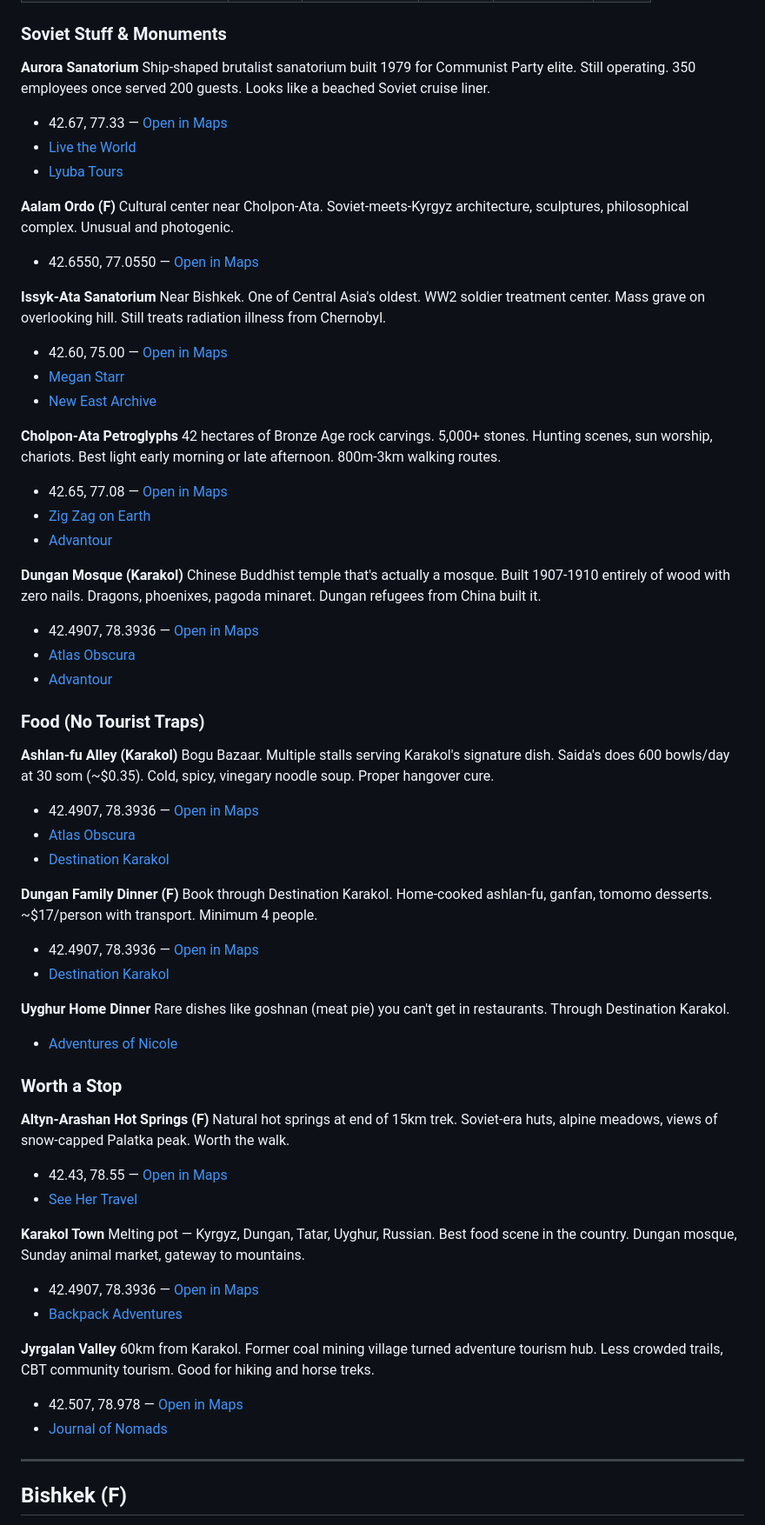
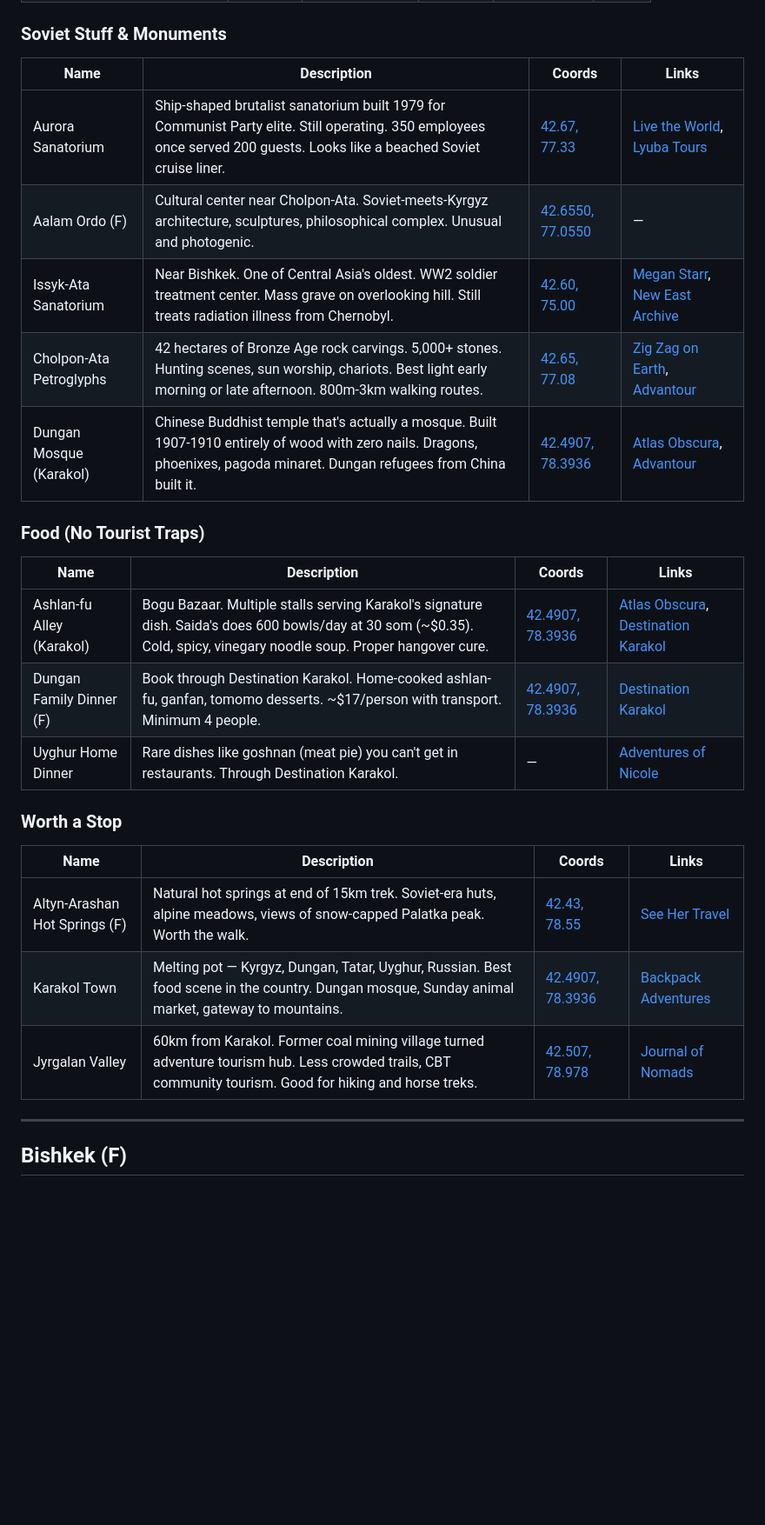
Before and after one commit to dominik2323/kyrgo, a Markdown page: trips-roadmap/april-2025-roadmap.md, the part around one of its changes. Shown at 87% size. GitHub-like rendering; blank space fills up the shorter version.

```diff
--- a/trips-roadmap/april-2025-roadmap.md
+++ b/trips-roadmap/april-2025-roadmap.md
@@ -213,67 +140,29 @@ Another abandoned camp on south shore. Still has a Lenin monument standing.
 
 ### Soviet Stuff & Monuments
 
-**Aurora Sanatorium**
-Ship-shaped brutalist sanatorium built 1979 for Communist Party elite. Still operating. 350 employees once served 200 guests. Looks like a beached Soviet cruise liner.
-- 42.67, 77.33 — [Open in Maps](https://www.google.com/maps?q=42.67,77.33)
-- [Live the World](https://www.livetheworld.com/activities/kyrgyzstan/aurora-sanatorium-cholpon-ata)
-- [Lyuba Tours](https://lyubatours.com/blog/aurora-sanatorium)
-
-**Aalam Ordo (F)**
-Cultural center near Cholpon-Ata. Soviet-meets-Kyrgyz architecture, sculptures, philosophical complex. Unusual and photogenic.
-- 42.6550, 77.0550 — [Open in Maps](https://www.google.com/maps?q=42.6550,77.0550)
-
-**Issyk-Ata Sanatorium**
-Near Bishkek. One of Central Asia's oldest. WW2 soldier treatment center. Mass grave on overlooking hill. Still treats radiation illness from Chernobyl.
-- 42.60, 75.00 — [Open in Maps](https://www.google.com/maps?q=42.60,75.00)
-- [Megan Starr](https://www.meganstarr.com/issyk-ata-sanatorium/)
-- [New East Archive](https://www.new-east-archive.org/features/show/11434/the-escapist-issyk-ata-sanatorium-kyrgyzstan)
-
-**Cholpon-Ata Petroglyphs**
-42 hectares of Bronze Age rock carvings. 5,000+ stones. Hunting scenes, sun worship, chariots. Best light early morning or late afternoon. 800m-3km walking routes.
-- 42.65, 77.08 — [Open in Maps](https://www.google.com/maps?q=42.65,77.08)
-- [Zig Zag on Earth](https://www.zigzagonearth.com/kyrgyzstan-cholpon-ata-petroglyphs/)
-- [Advantour](https://www.advantour.com/kyrgyzstan/cholpon-ata-petroglyphs.htm)
-
-**Dungan Mosque (Karakol)**
-Chinese Buddhist temple that's actually a mosque. Built 1907-1910 entirely of wood with zero nails. Dragons, phoenixes, pagoda minaret. Dungan refugees from China built it.
-- 42.4907, 78.3936 — [Open in Maps](https://www.google.com/maps?q=42.4907,78.3936)
-- [Atlas Obscura](https://www.atlasobscura.com/places/dungan-mosque)
-- [Advantour](https://www.advantour.com/kyrgyzstan/karakol/karakol-dungan-mosque.htm)
+| Name | Description | Coords | Links |
+| ---- | ----------- | ------ | ----- |
+| Aurora Sanatorium | Ship-shaped brutalist sanatorium built 1979 for Communist Party elite. Still operating. 350 employees once served 200 guests. Looks like a beached Soviet cruise liner. | [42.67, 77.33](https://www.google.com/maps?q=42.67,77.33) | [Live the World](https://www.livetheworld.com/activities/kyrgyzstan/aurora-sanatorium-cholpon-ata), [Lyuba Tours](https://lyubatours.com/blog/aurora-sanatorium) |
+| Aalam Ordo (F) | Cultural center near Cholpon-Ata. Soviet-meets-Kyrgyz architecture, sculptures, philosophical complex. Unusual and photogenic. | [42.6550, 77.0550](https://www.google.com/maps?q=42.6550,77.0550) | — |
+| Issyk-Ata Sanatorium | Near Bishkek. One of Central Asia's oldest. WW2 soldier treatment center. Mass grave on overlooking hill. Still treats radiation illness from Chernobyl. | [42.60, 75.00](https://www.google.com/maps?q=42.60,75.00) | [Megan Starr](https://www.meganstarr.com/issyk-ata-sanatorium/), [New East Archive](https://www.new-east-archive.org/features/show/11434/the-escapist-issyk-ata-sanatorium-kyrgyzstan) |
+| Cholpon-Ata Petroglyphs | 42 hectares of Bronze Age rock carvings. 5,000+ stones. Hunting scenes, sun worship, chariots. Best light early morning or late afternoon. 800m-3km walking routes. | [42.65, 77.08](https://www.google.com/maps?q=42.65,77.08) | [Zig Zag on Earth](https://www.zigzagonearth.com/kyrgyzstan-cholpon-ata-petroglyphs/), [Advantour](https://www.advantour.com/kyrgyzstan/cholpon-ata-petroglyphs.htm) |
+| Dungan Mosque (Karakol) | Chinese Buddhist temple that's actually a mosque. Built 1907-1910 entirely of wood with zero nails. Dragons, phoenixes, pagoda minaret. Dungan refugees from China built it. | [42.4907, 78.3936](https://www.google.com/maps?q=42.4907,78.3936) | [Atlas Obscura](https://www.atlasobscura.com/places/dungan-mosque), [Advantour](https://www.advantour.com/kyrgyzstan/karakol/karakol-dungan-mosque.htm) |
 
 ### Food (No Tourist Traps)
 
-**Ashlan-fu Alley (Karakol)**
-Bogu Bazaar. Multiple stalls serving Karakol's signature dish. Saida's does 600 bowls/day at 30 som (~$0.35). Cold, spicy, vinegary noodle soup. Proper hangover cure.
-- 42.4907, 78.3936 — [Open in Maps](https://www.google.com/maps?q=42.4907,78.3936)
-- [Atlas Obscura](https://www.atlasobscura.com/articles/what-to-eat-kyrgyzstan)
-- [Destination Karakol](https://destinationkarakol.com/food-drink/kyrgyz-food/)
-
-**Dungan Family Dinner (F)**
-Book through Destination Karakol. Home-cooked ashlan-fu, ganfan, tomomo desserts. ~$17/person with transport. Minimum 4 people.
-- 42.4907, 78.3936 — [Open in Maps](https://www.google.com/maps?q=42.4907,78.3936)
-- [Destination Karakol](https://destinationkarakol.com/food-drink/kyrgyz-food/)
-
-**Uyghur Home Dinner**
-Rare dishes like goshnan (meat pie) you can't get in restaurants. Through Destination Karakol.
-- [Adventures of Nicole](https://adventuresoflilnicki.com/karakol-where-to-eat/)
+| Name | Description | Coords | Links |
+| ---- | ----------- | ------ | ----- |
+| Ashlan-fu Alley (Karakol) | Bogu Bazaar. Multiple stalls serving Karakol's signature dish. Saida's does 600 bowls/day at 30 som (~$0.35). Cold, spicy, vinegary noodle soup. Proper hangover cure. | [42.4907, 78.3936](https://www.google.com/maps?q=42.4907,78.3936) | [Atlas Obscura](https://www.atlasobscura.com/articles/what-to-eat-kyrgyzstan), [Destination Karakol](https://destinationkarakol.com/food-drink/kyrgyz-food/) |
+| Dungan Family Dinner (F) | Book through Destination Karakol. Home-cooked ashlan-fu, ganfan, tomomo desserts. ~$17/person with transport. Minimum 4 people. | [42.4907, 78.3936](https://www.google.com/maps?q=42.4907,78.3936) | [Destination Karakol](https://destinationkarakol.com/food-drink/kyrgyz-food/) |
+| Uyghur Home Dinner | Rare dishes like goshnan (meat pie) you can't get in restaurants. Through Destination Karakol. | — | [Adventures of Nicole](https://adventuresoflilnicki.com/karakol-where-to-eat/) |
 
 ### Worth a Stop
 
-**Altyn-Arashan Hot Springs (F)**
-Natural hot springs at end of 15km trek. Soviet-era huts, alpine meadows, views of snow-capped Palatka peak. Worth the walk.
-- 42.43, 78.55 — [Open in Maps](https://www.google.com/maps?q=42.43,78.55)
-- [See Her Travel](https://www.seehertravel.com/best-hiking-altyn-arashan-kyrgyzstan/)
-
-**Karakol Town**
-Melting pot — Kyrgyz, Dungan, Tatar, Uyghur, Russian. Best food scene in the country. Dungan mosque, Sunday animal market, gateway to mountains.
-- 42.4907, 78.3936 — [Open in Maps](https://www.google.com/maps?q=42.4907,78.3936)
-- [Backpack Adventures](https://www.backpackadventures.org/things-to-do-in-karakol-kyrgyzstan/)
-
-**Jyrgalan Valley**
-60km from Karakol. Former coal mining village turned adventure tourism hub. Less crowded trails, CBT community tourism. Good for hiking and horse treks.
-- 42.507, 78.978 — [Open in Maps](https://www.google.com/maps?q=42.507,78.978)
-- [Journal of Nomads](https://www.journalofnomads.com/hiking-in-kyrgyzstan-jyrgalan-karakol/)
+| Name | Description | Coords | Links |
+| ---- | ----------- | ------ | ----- |
+| Altyn-Arashan Hot Springs (F) | Natural hot springs at end of 15km trek. Soviet-era huts, alpine meadows, views of snow-capped Palatka peak. Worth the walk. | [42.43, 78.55](https://www.google.com/maps?q=42.43,78.55) | [See Her Travel](https://www.seehertravel.com/best-hiking-altyn-arashan-kyrgyzstan/) |
+| Karakol Town | Melting pot — Kyrgyz, Dungan, Tatar, Uyghur, Russian. Best food scene in the country. Dungan mosque, Sunday animal market, gateway to mountains. | [42.4907, 78.3936](https://www.google.com/maps?q=42.4907,78.3936) | [Backpack Adventures](https://www.backpackadventures.org/things-to-do-in-karakol-kyrgyzstan/) |
+| Jyrgalan Valley | 60km from Karakol. Former coal mining village turned adventure tourism hub. Less crowded trails, CBT community tourism. Good for hiking and horse treks. | [42.507, 78.978](https://www.google.com/maps?q=42.507,78.978) | [Journal of Nomads](https://www.journalofnomads.com/hiking-in-kyrgyzstan-jyrgalan-karakol/) |
 
 ---
 
```
Also changed, not shown: other parts of trips-roadmap/april-2025-roadmap.md (+116 -212 lines).
